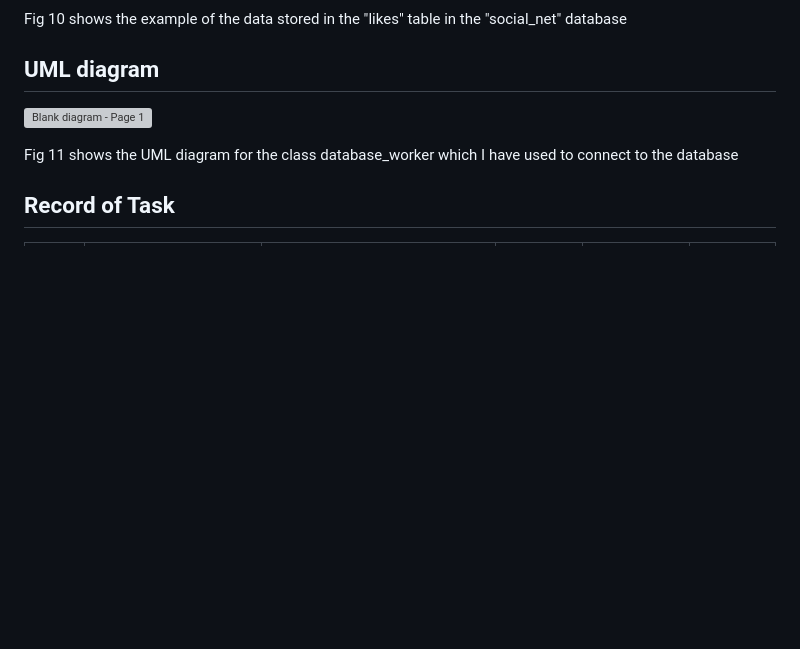
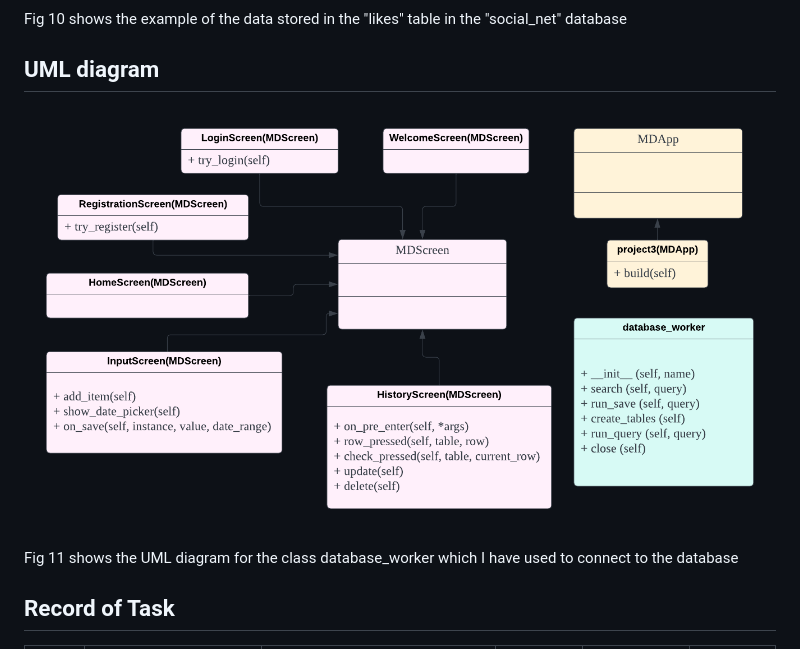
Before and after one commit to jovanovicjanna/projectunit4, a Markdown page: README.md, the part around the change. GitHub-like rendering; blank space fills up the shorter version; grey boxes are pictures that could not be loaded.

```diff
--- a/README.md
+++ b/README.md
@@ -89,7 +89,7 @@ Fig 9 shows the example of the data stored in the "posts" table in the "social_n
 Fig 10 shows the example of the data stored in the "likes" table in the "social_net" database
 
 ## UML diagram
-![Blank diagram - Page 1](https://github.com/jovanovicjanna/projectunit4/assets/111895127/3ceb8802-2724-4695-bf40-1e2636e96372)
+![](UML_diagram.png)
 
 Fig 11 shows the UML diagram for the class database_worker which I have used to connect to the database
 
```
